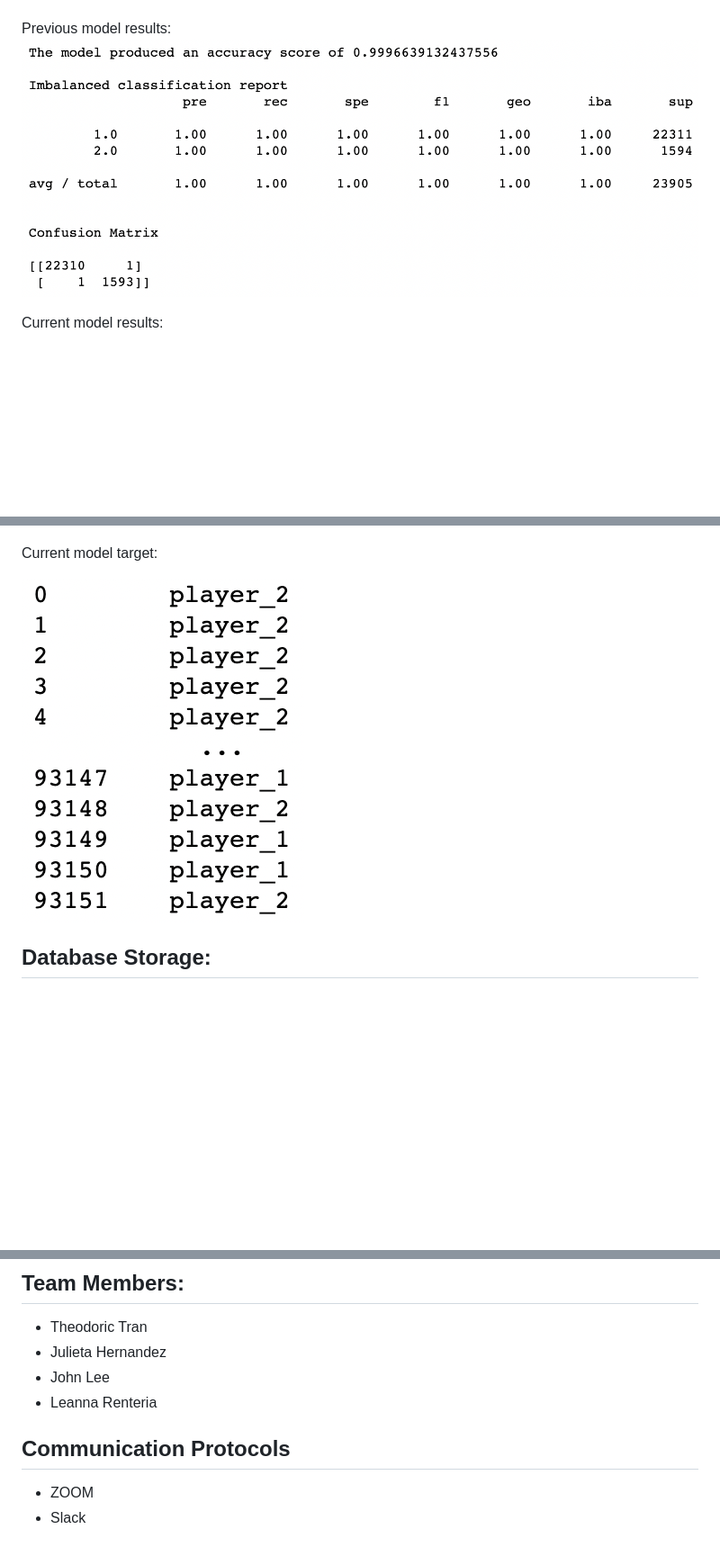
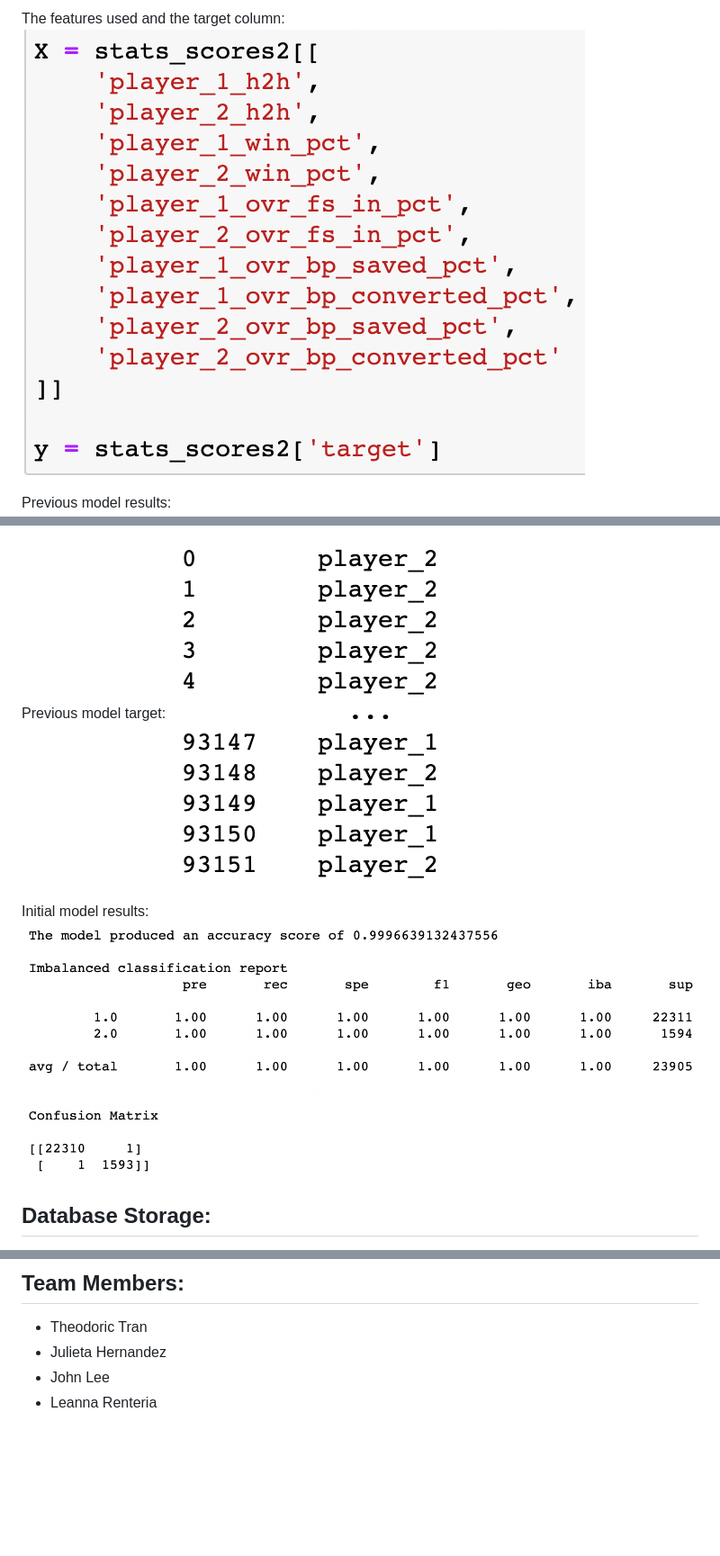
Before and after one commit to julieher/project_folder, a Markdown page: README.md, 3 parts joined by grey strips. Shown: that part at 90% size. Drawn GitHub-style; pictures changed too: Images/ml/features_used.png (added); blank space fills up the shorter version.

```diff
--- a/README.md
+++ b/README.md
@@ -50,7 +80,6 @@ We are still using a logistic regression model for binary classification. We wan
+The features used and the target column:
+![ml](Images/ml/features_used.png)
 
 Previous model results:
-![ml](Images/ml/first_model_results.png)
-
-Current model results:
 ![ml](Images/ml/ml_model_performance.png)
 
@@ -58,8 +87,10 @@ Current model features:
 ![ml](Images/ml/ml_model_features.png)
 
-Current model target:
+Previous model target:
+![ml](Images/ml/ml_model_target.png)
 
-![ml](Images/ml/ml_model_target.png)
+Initial model results:
+![ml](Images/ml/first_model_results.png)
 
 ## Database Storage:
 
@@ -85,7 +116,3 @@ After cleaning the DataFrames with Python, we made a connection to `postgreSQL`
 - Julieta Hernandez
 - John Lee
 - Leanna Renteria
-
-## Communication Protocols
-- ZOOM
-- Slack
```
Also changed, not shown: other parts of README.md (+32 -2 lines), Images/ml/GridSearchResults.png (added), Images/ml/columns.png (added), Images/ml/feature_importance.png (added), Images/ml/recent_model_perf.png (added), 2 other files.
